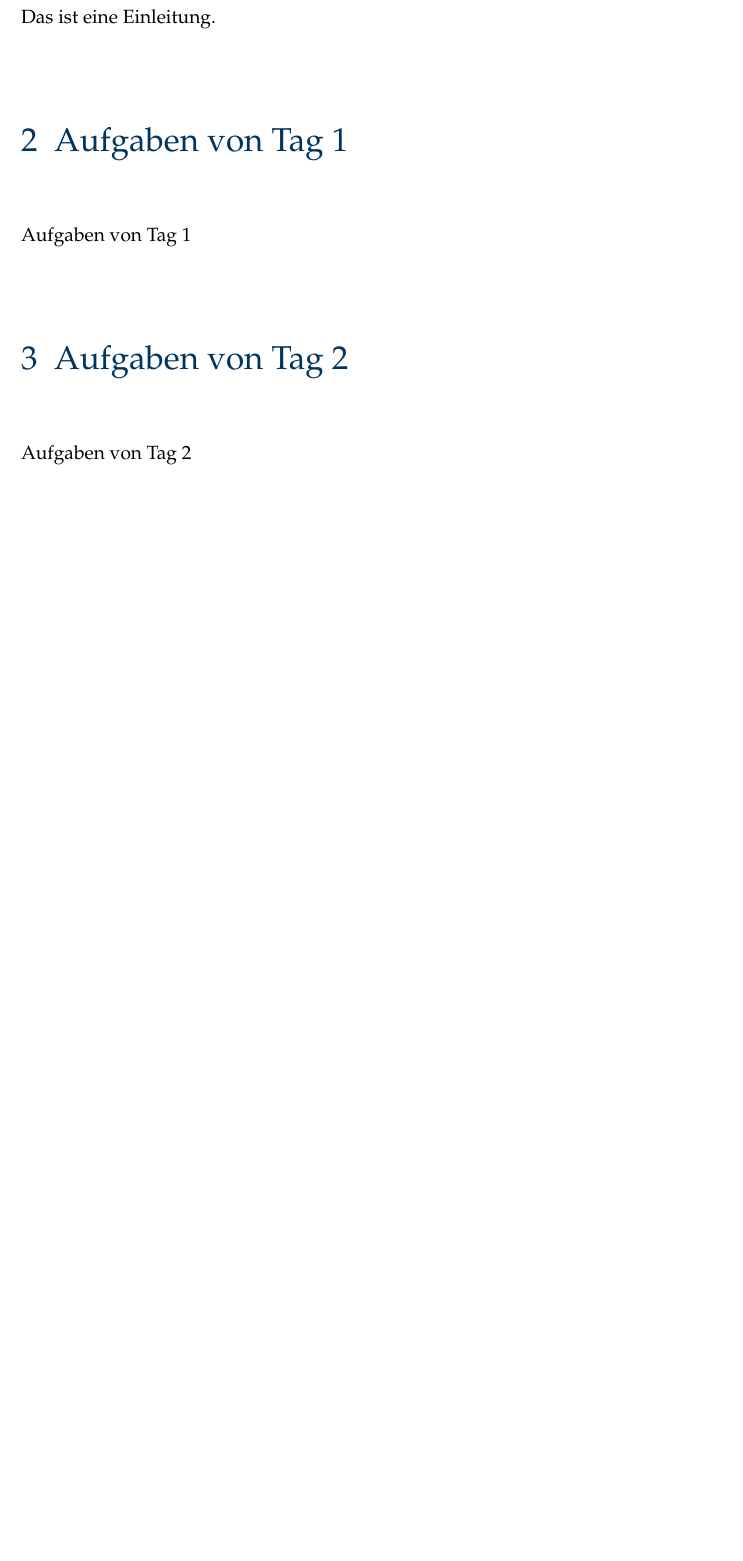
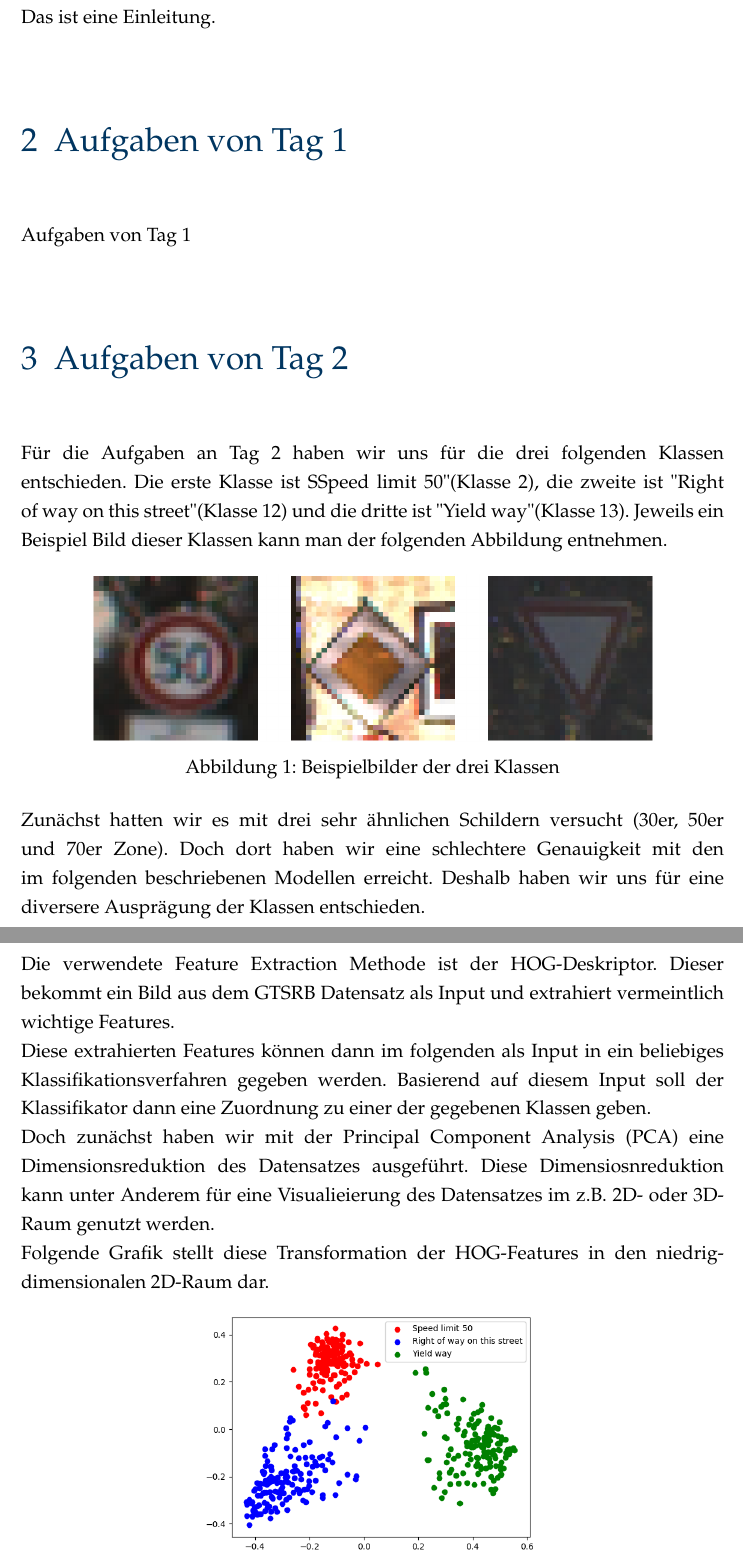
Before and after one commit to UfukKacmaz/DeepLearningIntroduction, a LaTeX book (Day 5/LaTeX Projektabgabe/Projekt.tex, which reads Day 5/LaTeX Projektabgabe/Tag2.tex): part of page 4 of 5 before the commit and two parts of pages 4 and 5 of 7 after it, the two joined at a grey line, cut so that both start at the same text, the shorter picture padded with empty space. Compiled offline with pdfLaTeX.

Commit message:
Added TeX for Day 2

```diff
--- a/Day 5/LaTeX Projektabgabe/Tag2.tex
+++ b/Day 5/LaTeX Projektabgabe/Tag2.tex
@@ -1,3 +1,21 @@
 \chapter{Aufgaben von Tag 2}
 
-Aufgaben von Tag 2
+Für die Aufgaben an Tag 2 haben wir uns für die drei folgenden Klassen entschieden.
+Die erste Klasse ist "Speed limit 50" (Klasse 2), die zweite ist "Right of way on this street" (Klasse 12) und die dritte ist "Yield way" (Klasse 13). Jeweils ein Beispiel Bild dieser Klassen kann man der folgenden Abbildung entnehmen.
+
+\begin{figure}[h]
+\centering
+\includegraphics[scale=0.6]{./bilder/3_classes_imshow.png}
+\caption{Beispielbilder der drei Klassen}
+\end{figure}
+
+Zunächst hatten wir es mit drei sehr ähnlichen Schildern versucht (30er, 50er und 70er Zone). Doch dort haben wir eine schlechtere Genauigkeit mit den im folgenden beschriebenen Modellen erreicht. Deshalb haben wir uns für eine diversere Ausprägung der Klassen entschieden.\\
+Die verwendete Feature Extraction Methode ist der HOG-Deskriptor. Dieser bekommt ein Bild aus dem GTSRB Datensatz als Input und extrahiert vermeintlich wichtige Features.\\
+Diese extrahierten Features können dann im folgenden als Input in ein beliebiges Klassifikationsverfahren gegeben werden. Basierend auf diesem Input soll der Klassifikator dann eine Zuordnung zu einer der gegebenen Klassen geben.\\
+Doch zunächst haben wir mit der Principal Component Analysis (PCA) eine Dimensionsreduktion des Datensatzes ausgeführt. Diese Dimensiosnreduktion kann unter Anderem für eine Visualieierung des Datensatzes im z.B. 2D- oder 3D-Raum genutzt werden.\\
+Folgende Grafik stellt diese Transformation der HOG-Features in den niedrig-dimensionalen 2D-Raum dar.
+
+\begin{figure}[h]
+\centering
+\includegraphics[scale=0.75]{./bilder/3_classes_pca.png}
+\caption{Darstellung der Klassen nach der PCA-Transformation im 2D-Raum}
@@ -3,0 +30 @@ Aufgaben von Tag 2
+Das Training und die Auswertung für den Datensatz mit den drei gewählten Klassen war wie zu erwarten zufriedenstellend und lieferte eine Genauigkeit von 100\%.
```
Also changed, not shown: Day 5/LaTeX Projektabgabe/Projekt.pdf (added), Day 5/LaTeX Projektabgabe/bilder/3_classes_imshow.png (added), Day 5/LaTeX Projektabgabe/bilder/3_classes_pca.png (added), Day 5/LaTeX Projektabgabe/bilder/workflow.png (added), Day 5/LaTeX Projektabgabe/Tag2.tex (21 more changed lines), 7 other files.
